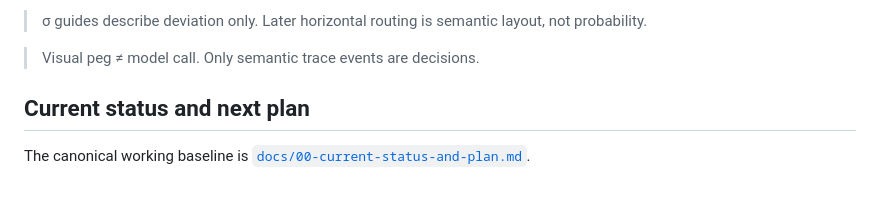
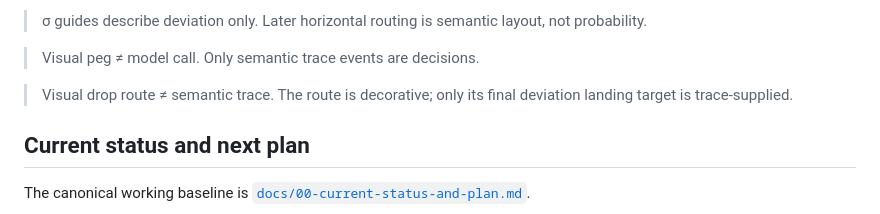
Before and after one commit to redsunjin/worldline-board, a Markdown page: README.md, the part around the change. Rendered like a GitHub page; blank space fills up the shorter version.

Commit message:
docs: clarify visual drop route semantics

```diff
--- a/README.md
+++ b/README.md
@@ -13,6 +13,8 @@ The main surface shows the trace-supplied deviation from a supplied baseline. Th
 > σ guides describe deviation only. Later horizontal routing is semantic layout, not probability.
 
 > Visual peg ≠ model call. Only semantic trace events are decisions.
+
+> Visual drop route ≠ semantic trace. The route is decorative; only its final deviation landing target is trace-supplied.
 
 ## Current status and next plan
 
```
